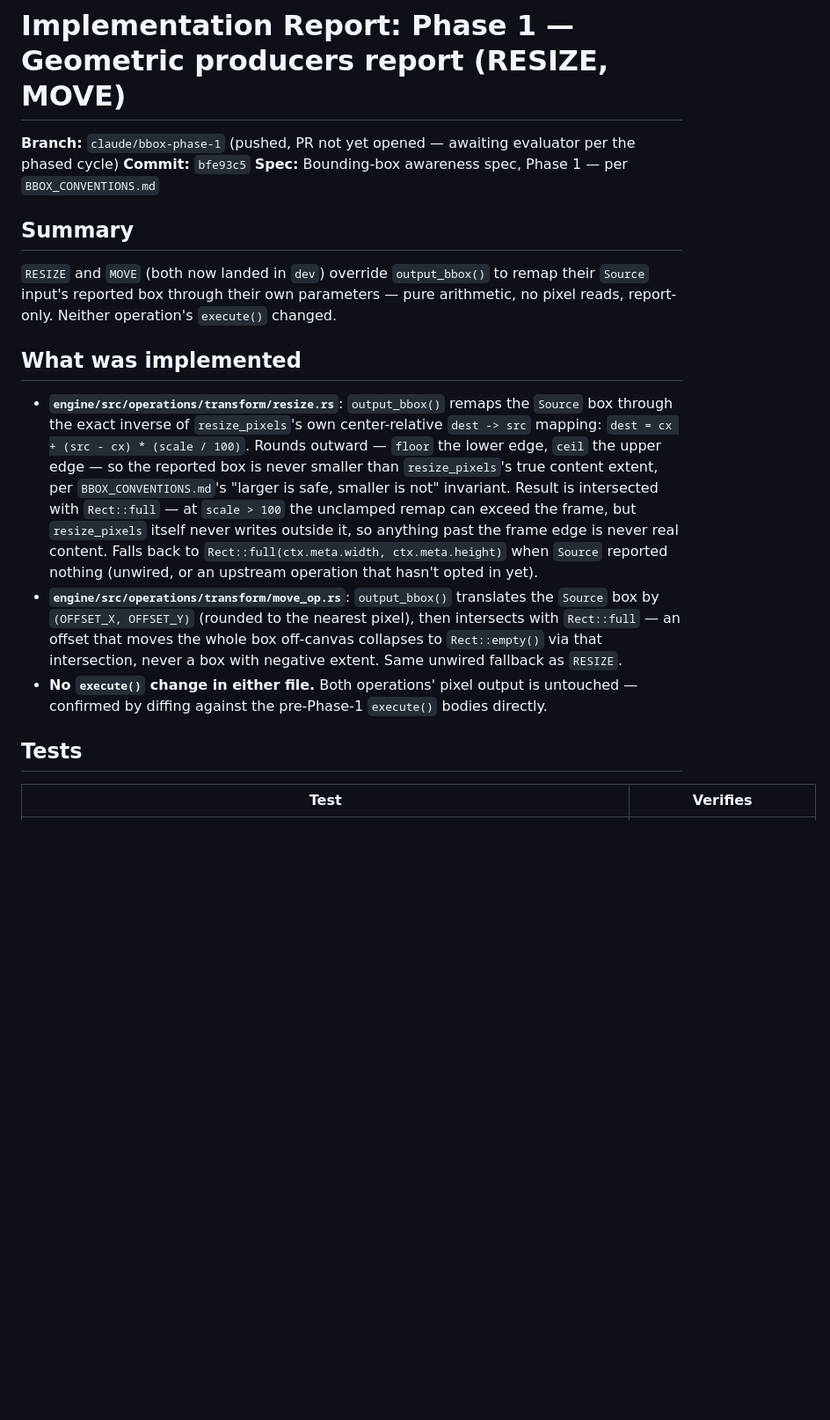
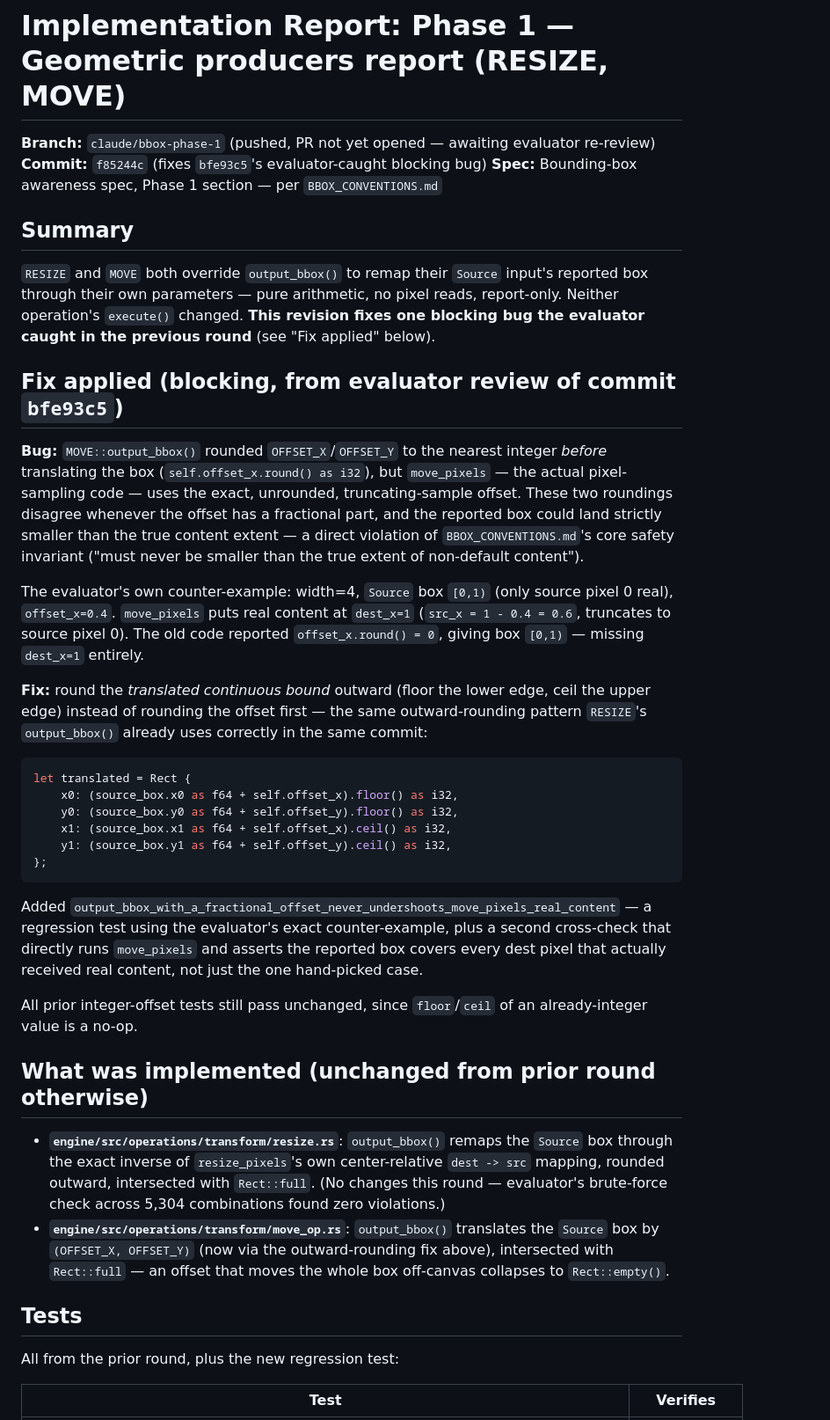
Before and after one commit to biffjezos/dance-tracker, a Markdown page: Phase1_bbox_report.md, the part around one of its changes. Shown at 88% size. Drawn GitHub-style; blank space fills up the shorter version.

Commit message:
Update Phase 1 report: document the MOVE bbox rounding fix

````diff
--- a/Phase1_bbox_report.md
+++ b/Phase1_bbox_report.md
@@ -1,42 +1,70 @@
 # Implementation Report: Phase 1 — Geometric producers report (RESIZE, MOVE)
 
-**Branch:** `claude/bbox-phase-1` (pushed, PR not yet opened — awaiting evaluator per the phased cycle)
-**Commit:** `bfe93c5`
-**Spec:** Bounding-box awareness spec, Phase 1 — per `BBOX_CONVENTIONS.md`
+**Branch:** `claude/bbox-phase-1` (pushed, PR not yet opened — awaiting evaluator re-review)
+**Commit:** `f85244c` (fixes `bfe93c5`'s evaluator-caught blocking bug)
+**Spec:** Bounding-box awareness spec, Phase 1 section — per `BBOX_CONVENTIONS.md`
 
 ## Summary
 
-`RESIZE` and `MOVE` (both now landed in `dev`) override `output_bbox()`
-to remap their `Source` input's reported box through their own
-parameters — pure arithmetic, no pixel reads, report-only. Neither
-operation's `execute()` changed.
+`RESIZE` and `MOVE` both override `output_bbox()` to remap their
+`Source` input's reported box through their own parameters — pure
+arithmetic, no pixel reads, report-only. Neither operation's `execute()`
+changed. **This revision fixes one blocking bug the evaluator caught in
+the previous round** (see "Fix applied" below).
 
-## What was implemented
+## Fix applied (blocking, from evaluator review of commit `bfe93c5`)
+
+**Bug:** `MOVE::output_bbox()` rounded `OFFSET_X`/`OFFSET_Y` to the
+nearest integer *before* translating the box (`self.offset_x.round() as
+i32`), but `move_pixels` — the actual pixel-sampling code — uses the
+exact, unrounded, truncating-sample offset. These two roundings disagree
+whenever the offset has a fractional part, and the reported box could
+land strictly smaller than the true content extent — a direct violation
+of `BBOX_CONVENTIONS.md`'s core safety invariant ("must never be smaller
+than the true extent of non-default content").
+
+The evaluator's own counter-example: width=4, `Source` box `[0,1)`
+(only source pixel 0 real), `offset_x=0.4`. `move_pixels` puts real
+content at `dest_x=1` (`src_x = 1 - 0.4 = 0.6`, truncates to source
+pixel 0). The old code reported `offset_x.round() = 0`, giving box
+`[0,1)` — missing `dest_x=1` entirely.
+
+**Fix:** round the *translated continuous bound* outward (floor the
+lower edge, ceil the upper edge) instead of rounding the offset first —
+the same outward-rounding pattern `RESIZE`'s `output_bbox()` already
+uses correctly in the same commit:
+```rust
+let translated = Rect {
+    x0: (source_box.x0 as f64 + self.offset_x).floor() as i32,
+    y0: (source_box.y0 as f64 + self.offset_y).floor() as i32,
+    x1: (source_box.x1 as f64 + self.offset_x).ceil() as i32,
+    y1: (source_box.y1 as f64 + self.offset_y).ceil() as i32,
+};
+```
+Added `output_bbox_with_a_fractional_offset_never_undershoots_move_pixels_real_content`
+— a regression test using the evaluator's exact counter-example, plus a
+second cross-check that directly runs `move_pixels` and asserts the
+reported box covers every dest pixel that actually received real
+content, not just the one hand-picked case.
+
+All prior integer-offset tests still pass unchanged, since `floor`/`ceil`
+of an already-integer value is a no-op.
+
+## What was implemented (unchanged from prior round otherwise)
 
 - **`engine/src/operations/transform/resize.rs`**: `output_bbox()`
   remaps the `Source` box through the exact inverse of `resize_pixels`'s
-  own center-relative `dest -> src` mapping:
-  `dest = cx + (src - cx) * (scale / 100)`. Rounds outward — `floor` the
-  lower edge, `ceil` the upper edge — so the reported box is never
-  smaller than `resize_pixels`'s true content extent, per
-  `BBOX_CONVENTIONS.md`'s "larger is safe, smaller is not" invariant.
-  Result is intersected with `Rect::full` — at `scale > 100` the
-  unclamped remap can exceed the frame, but `resize_pixels` itself never
-  writes outside it, so anything past the frame edge is never real
-  content. Falls back to `Rect::full(ctx.meta.width, ctx.meta.height)`
-  when `Source` reported nothing (unwired, or an upstream operation that
-  hasn't opted in yet).
+  own center-relative `dest -> src` mapping, rounded outward, intersected
+  with `Rect::full`. (No changes this round — evaluator's brute-force
+  check across 5,304 combinations found zero violations.)
 - **`engine/src/operations/transform/move_op.rs`**: `output_bbox()`
-  translates the `Source` box by `(OFFSET_X, OFFSET_Y)` (rounded to the
-  nearest pixel), then intersects with `Rect::full` — an offset that
-  moves the whole box off-canvas collapses to `Rect::empty()` via that
-  intersection, never a box with negative extent. Same unwired
-  fallback as `RESIZE`.
-- **No `execute()` change in either file.** Both operations' pixel
-  output is untouched — confirmed by diffing against the pre-Phase-1
-  `execute()` bodies directly.
+  translates the `Source` box by `(OFFSET_X, OFFSET_Y)` (now via the
+  outward-rounding fix above), intersected with `Rect::full` — an offset
+  that moves the whole box off-canvas collapses to `Rect::empty()`.
 
 ## Tests
 
+All from the prior round, plus the new regression test:
+
 | Test | Verifies |
 |---|---|
````
Also changed, not shown: other parts of Phase1_bbox_report.md (+24 -27 lines).
